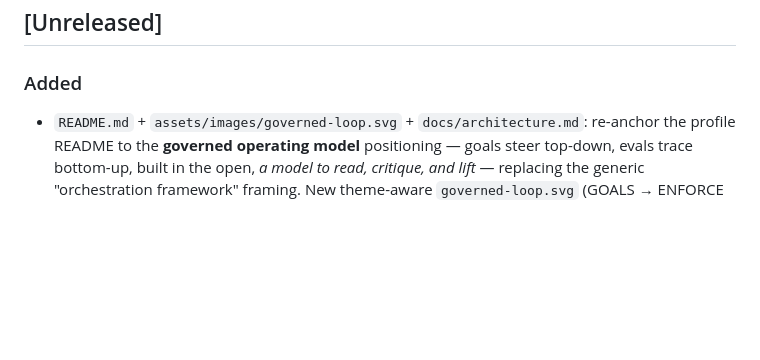
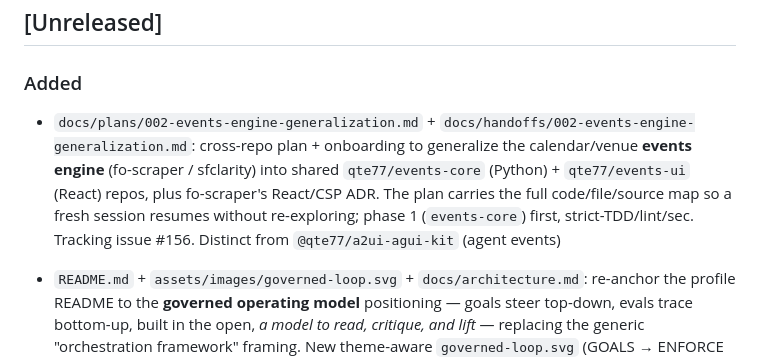
Before and after one commit to qte77/qte77, a Markdown page: CHANGELOG.md, the part around the change. GitHub-like rendering; blank space fills up the shorter version.

```diff
--- a/CHANGELOG.md
+++ b/CHANGELOG.md
@@ -13,6 +13,7 @@ and this project adheres to [Semantic Versioning](https://semver.org/spec/v2.0.0
 
 ### Added
 
+- `docs/plans/002-events-engine-generalization.md` + `docs/handoffs/002-events-engine-generalization.md`: cross-repo plan + onboarding to generalize the calendar/venue **events engine** (fo-scraper / sfclarity) into shared `qte77/events-core` (Python) + `qte77/events-ui` (React) repos, plus fo-scraper's React/CSP ADR. The plan carries the full code/file/source map so a fresh session resumes without re-exploring; phase 1 (`events-core`) first, strict-TDD/lint/sec. Tracking issue #156. Distinct from `@qte77/a2ui-agui-kit` (agent events)
 - `README.md` + `assets/images/governed-loop.svg` + `docs/architecture.md`: re-anchor the profile README to the **governed operating model** positioning — goals steer top-down, evals trace bottom-up, built in the open, *a model to read, critique, and lift* — replacing the generic "orchestration framework" framing. New theme-aware `governed-loop.svg` (GOALS → ENFORCE + TRACE → CODE; steer-down / prove-up) reusing the Primer palette + `@media` scaffold; `## How` gains a "read it / lift it" adoption path; `## Why` re-aims at the multi-repo-sprawl reader + the honesty stance (`STATUS.md`); `## Refs` trimmed to links-only per the doc-structure contract. De-dups the machinery bullets out of `docs/architecture.md` (README now owns them). No SVG theme edits; no #145 changes
 
 - `docs/goals.md` + `.github/ISSUE_TEMPLATE/goal-kr.md` + `scripts/goal_rollup.py` + `STATUS.md`: the **goal operating-loop rails** — the agent-buildable half of the intention→enforced→traced spine (goals themselves stay **human-authored** per the task-tracking authority). A `Goal KR` issue template carrying the pre-committed `eval:` line `kr-eval-gate.yml` enforces; a dependency-free `goal_rollup.py` that reads `goals.json` → per-goal achievement % in `STATUS.md` (the *first consumer* #67 anticipated — kept schema-light, no formal schema); `docs/goals.md` documents the 7-step loop. Dormant-but-ready until the first goal is authored; complements the eval-gate (#144)
```
Also changed, not shown: docs/handoffs/002-events-engine-generalization.md (added, +79 -0 lines), docs/plans/002-events-engine-generalization.md (added, +181 -0 lines).
